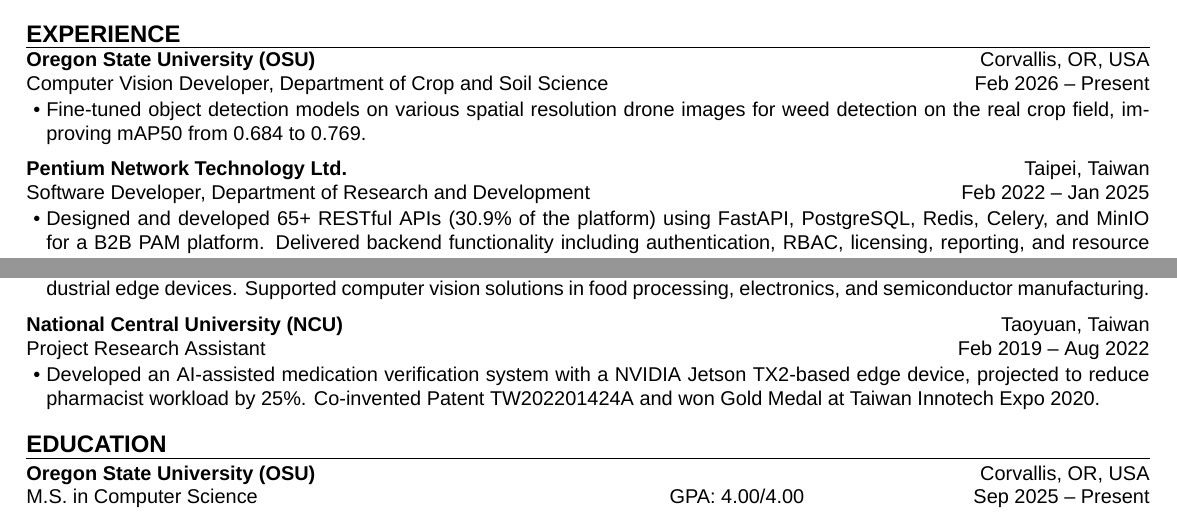
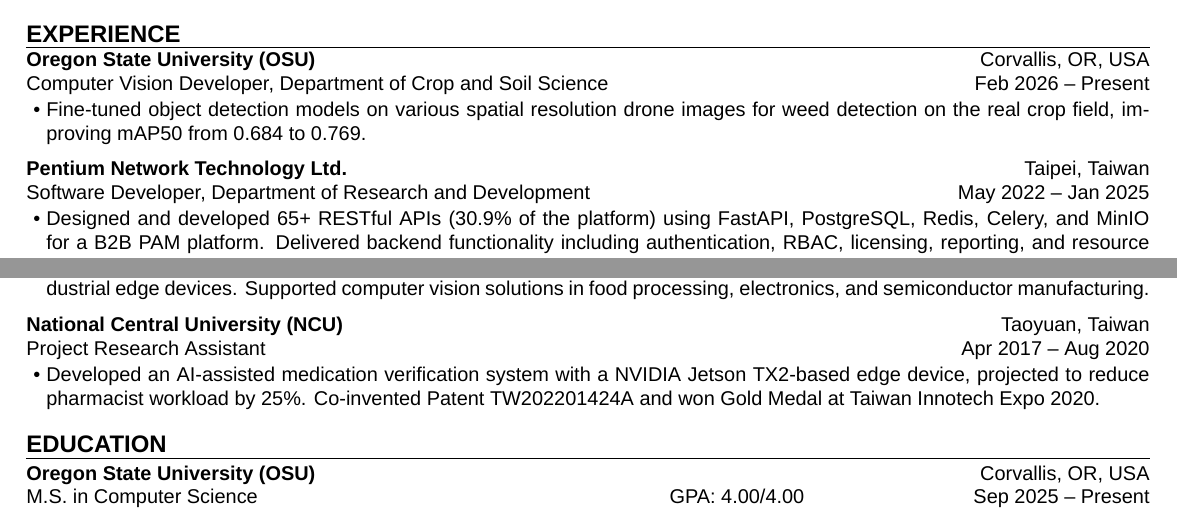
Before and after one commit to aragorn1025/aragorn1025.github.io, a LaTeX CV (src/latex/resume.tex): two parts of the page, joined at a grey line, cut so that both start at the same text. Compiled offline with XeLaTeX.

Commit message:
fix: fix date duration for experiences

```diff
--- a/src/latex/resume.tex
+++ b/src/latex/resume.tex
@@ -39,7 +39,7 @@
         company  = {Pentium Network Technology Ltd.},
         location = {Taipei, Taiwan},
         title    = {Software Developer, Department of Research and Development},
-        start    = {Feb 2022},
+        start    = {May 2022},
         end      = {Jan 2025},
     ]{
         \item Designed and developed 65+ RESTful APIs (30.9\% of the platform)
@@ -93,8 +93,8 @@
         company  = {National Central University (NCU)},
         location = {Taoyuan, Taiwan},
         title    = {Project Research Assistant},
-        start    = {Feb 2019},
-        end      = {Aug 2022},
+        start    = {Apr 2017},
+        end      = {Aug 2020},
     ]{
         \item Developed an AI-assisted medication verification system with a NVIDIA Jetson TX2-based edge device,
         projected to reduce pharmacist workload by 25\%.
```
